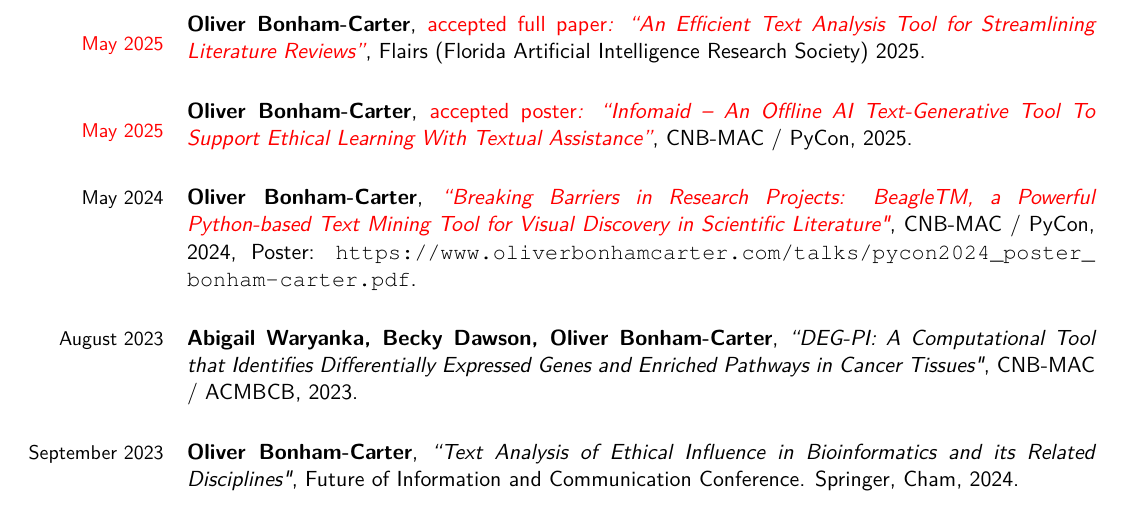
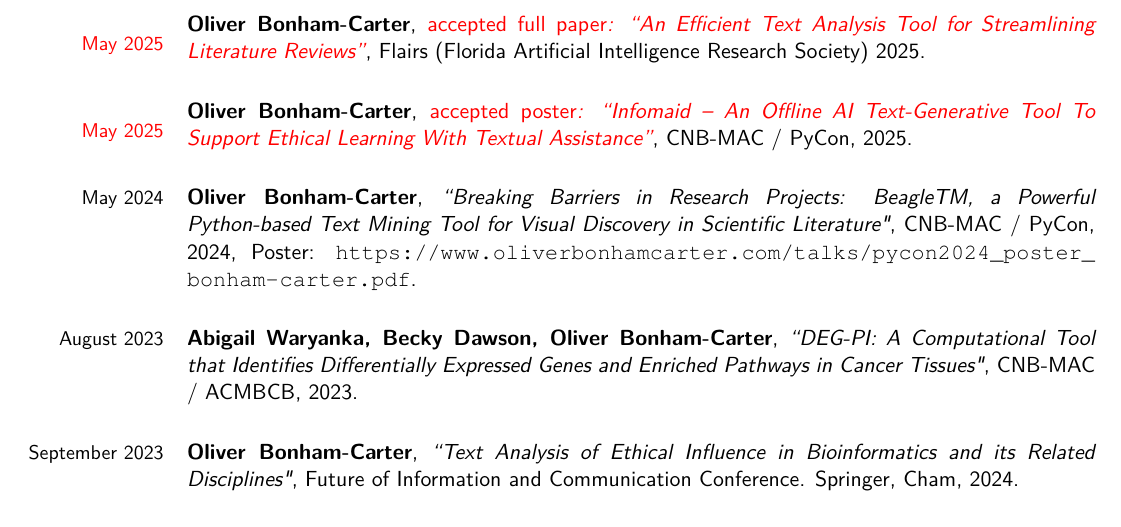
Before and after one commit to obonhamcarter/curriculum-vitae, a LaTeX CV (cv_obc.tex): part of page 3 of 10, cut so that both start at the same text. Compiled offline with XeLaTeX.

Commit message:
Update CV

```diff
--- a/cv_obc.tex
+++ b/cv_obc.tex
@@ -227,7 +227,7 @@ As a data scientist, my research focuses on designing and developing software to
 \cventry{\color{red}May 2025}{Oliver Bonham-Carter}{\color{red}\emph{accepted poster}: ``Infomaid -- An Offline AI Text-Generative Tool To Support Ethical Learning With Textual Assistance''}{CNB-MAC / PyCon, 2025}{}{}
 
 
-\cventry{May 2024}{Oliver Bonham-Carter}{\color{red}``Breaking Barriers in Research Projects:
+\cventry{May 2024}{Oliver Bonham-Carter}{``Breaking Barriers in Research Projects:
 BeagleTM, a Powerful Python-based Text Mining Tool for Visual Discovery in Scientific Literature"}{CNB-MAC / PyCon, 2024}{Poster: \url{https://www.oliverbonhamcarter.com/talks/pycon2024_poster_bonham-carter.pdf}}{}
 
 
```
Also changed, not shown: cv_obc.pdf.
